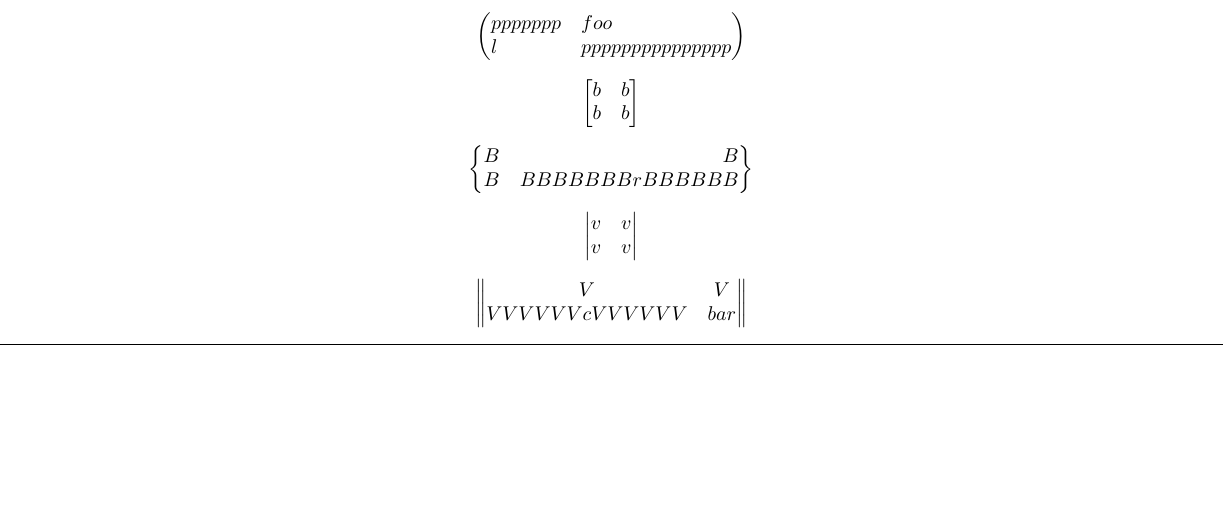
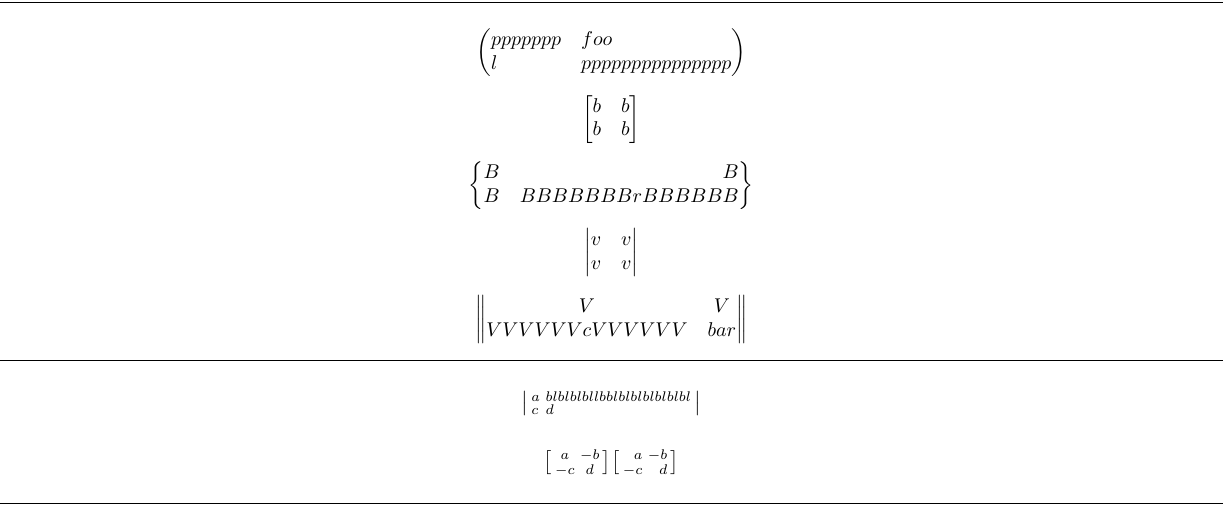
Before and after one commit to kpj/LaTeXML_Bindings_WIP, a LaTeX document (test_documents/mathtools/main.tex): part of page 2 of 2, cut so that both start at the same text, the shorter picture padded with empty space. Compiled offline with pdfLaTeX.

Commit message:
Added small matrices

```diff
--- a/test_documents/mathtools/main.tex
+++ b/test_documents/mathtools/main.tex
@@ -155,7 +155,21 @@ VVVVVVcVVVVVV & bar
 \end{Vmatrix*}
 \]
 
+\horz
+
+\[
+\begin{vsmallmatrix*}[l]
+a & blblblbllbblblblblblblbl \\
+c & d
+\end{vsmallmatrix*}
+\]
+
+\[
+\begin{bsmallmatrix} a & -b \\ -c & d \end{bsmallmatrix}
+\begin{bsmallmatrix*}[r] a & -b \\ -c & d \end{bsmallmatrix*}
+\]
 
 \horz
 
+
 \end{document}
```
Also changed, not shown: 1 other file.
